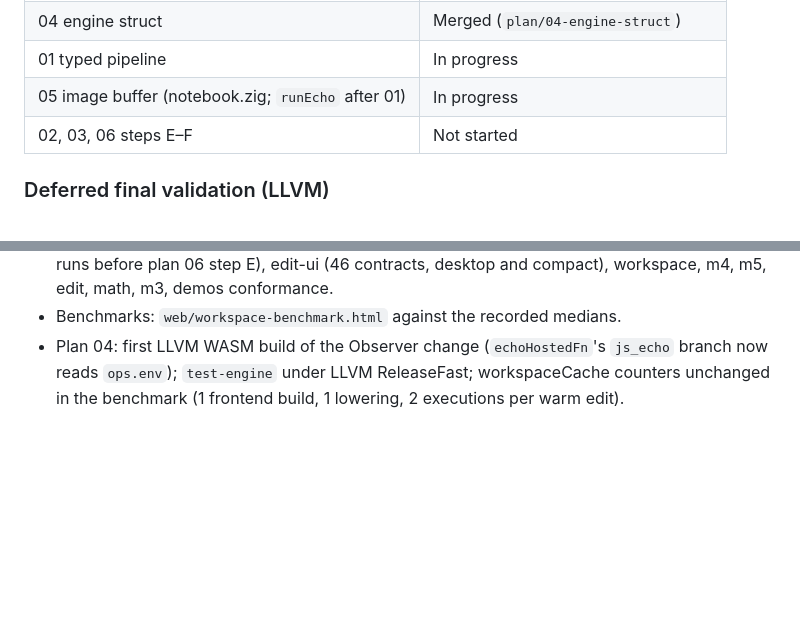
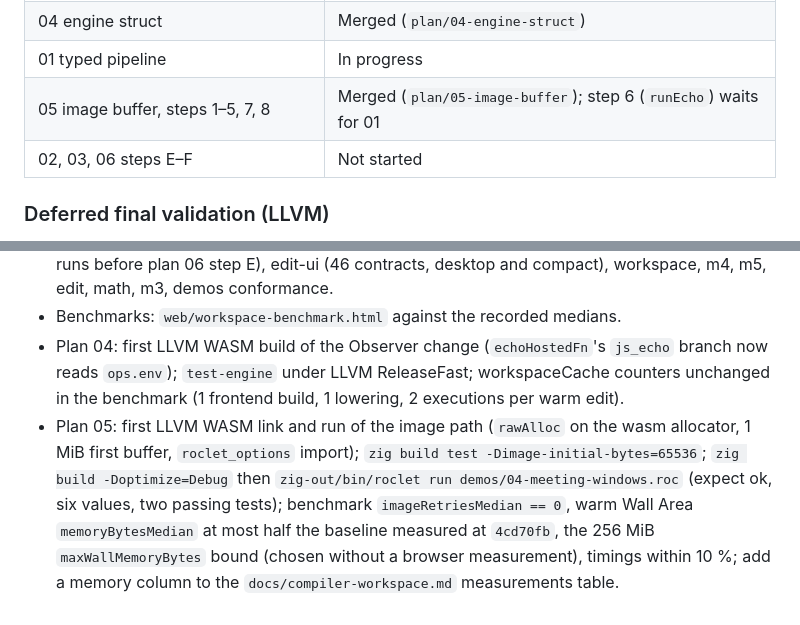
Before and after one commit to ageron/roclet, a Markdown page: wip/README.md, 2 parts joined by grey strips. Drawn GitHub-style; blank space fills up the shorter version.

Commit message:
Mark plan 05 merged except its runEcho step and record its deferred checks

```diff
--- a/wip/README.md
+++ b/wip/README.md
@@ -125,7 +125,7 @@ deferred to one final validation pass when the PR is ready.
 | 06 steps A–D (JS, tests, build wiring), G | Merged (`plan/06a-retire-legacy-js`) |
 | 04 engine struct | Merged (`plan/04-engine-struct`) |
 | 01 typed pipeline | In progress |
-| 05 image buffer (notebook.zig; `runEcho` after 01) | In progress |
+| 05 image buffer, steps 1–5, 7, 8 | Merged (`plan/05-image-buffer`); step 6 (`runEcho`) waits for 01 |
 | 02, 03, 06 steps E–F | Not started |
 
 ### Deferred final validation (LLVM)
@@ -140,3 +140,12 @@ deferred to one final validation pass when the PR is ready.
   `js_echo` branch now reads `ops.env`); `test-engine` under LLVM ReleaseFast;
   workspaceCache counters unchanged in the benchmark (1 frontend build, 1
   lowering, 2 executions per warm edit).
+- Plan 05: first LLVM WASM link and run of the image path (`rawAlloc` on the
+  wasm allocator, 1 MiB first buffer, `roclet_options` import);
+  `zig build test -Dimage-initial-bytes=65536`; `zig build -Doptimize=Debug`
+  then `zig-out/bin/roclet run demos/04-meeting-windows.roc` (expect ok, six
+  values, two passing tests); benchmark `imageRetriesMedian == 0`, warm Wall
+  Area `memoryBytesMedian` at most half the baseline measured at `4cd70fb`,
+  the 256 MiB `maxWallMemoryBytes` bound (chosen without a browser
+  measurement), timings within 10 %; add a memory column to the
+  `docs/compiler-workspace.md` measurements table.
```
